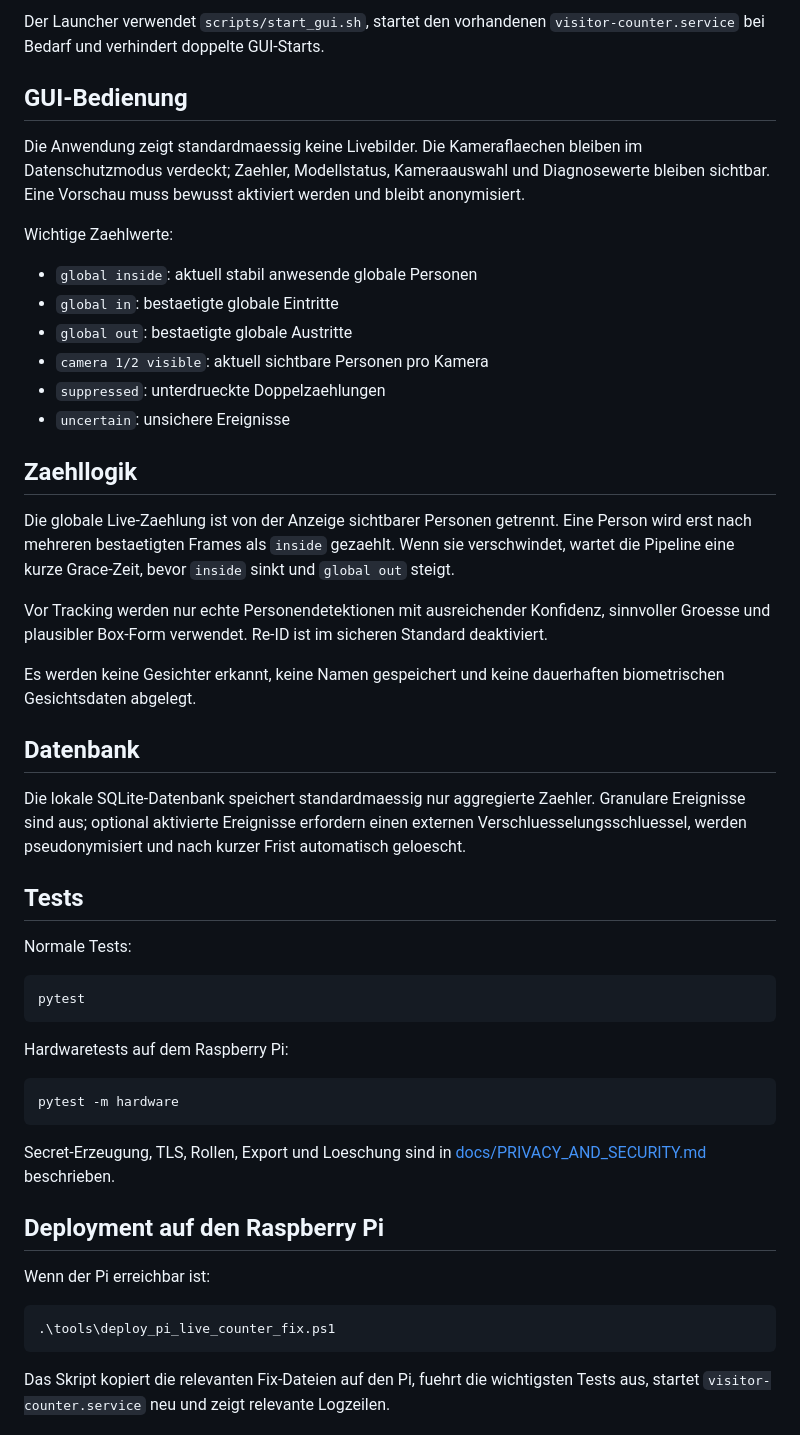
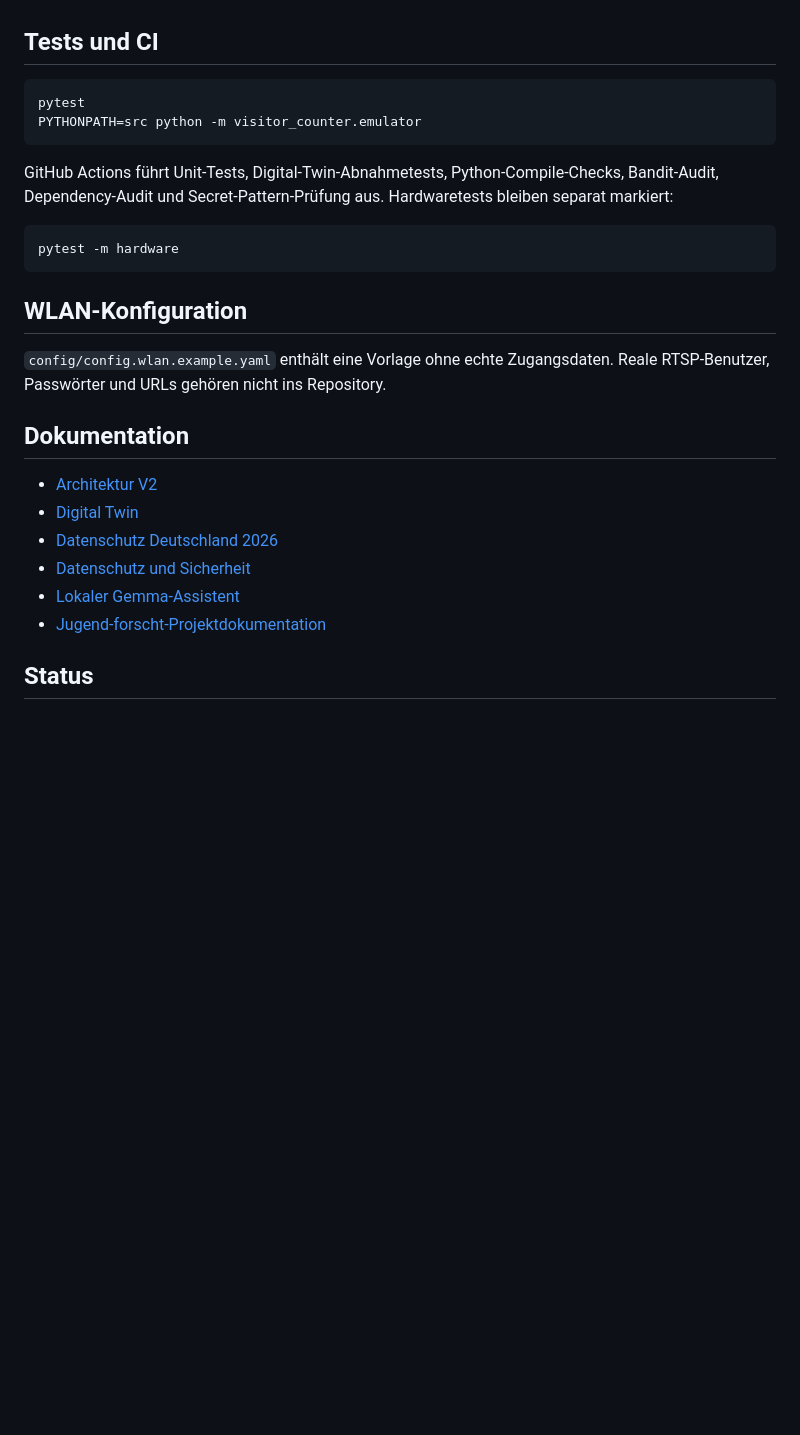
Before and after one commit to 1234Taschenlampe/PersonenZ-hler, a Markdown page: README.md, the part around one of its changes. Rendered like a GitHub page; blank space fills up the shorter version.

````diff
--- a/README.md
+++ b/README.md
@@ -71,53 +63,28 @@ Das erstellt:
-Der Launcher verwendet `scripts/start_gui.sh`, startet den vorhandenen `visitor-counter.service` bei Bedarf und verhindert doppelte GUI-Starts.
-
-## GUI-Bedienung
-
-Die Anwendung zeigt standardmaessig keine Livebilder. Die Kameraflaechen bleiben im Datenschutzmodus verdeckt; Zaehler, Modellstatus, Kameraauswahl und Diagnosewerte bleiben sichtbar. Eine Vorschau muss bewusst aktiviert werden und bleibt anonymisiert.
-
-Wichtige Zaehlwerte:
-
-- `global inside`: aktuell stabil anwesende globale Personen
-- `global in`: bestaetigte globale Eintritte
-- `global out`: bestaetigte globale Austritte
-- `camera 1/2 visible`: aktuell sichtbare Personen pro Kamera
-- `suppressed`: unterdrueckte Doppelzaehlungen
-- `uncertain`: unsichere Ereignisse
-
-## Zaehllogik
-
-Die globale Live-Zaehlung ist von der Anzeige sichtbarer Personen getrennt. Eine Person wird erst nach mehreren bestaetigten Frames als `inside` gezaehlt. Wenn sie verschwindet, wartet die Pipeline eine kurze Grace-Zeit, bevor `inside` sinkt und `global out` steigt.
-
-Vor Tracking werden nur echte Personendetektionen mit ausreichender Konfidenz, sinnvoller Groesse und plausibler Box-Form verwendet. Re-ID ist im sicheren Standard deaktiviert.
-
-Es werden keine Gesichter erkannt, keine Namen gespeichert und keine dauerhaften biometrischen Gesichtsdaten abgelegt.
-
-## Datenbank
-
-Die lokale SQLite-Datenbank speichert standardmaessig nur aggregierte Zaehler. Granulare Ereignisse sind aus; optional aktivierte Ereignisse erfordern einen externen Verschluesselungsschluessel, werden pseudonymisiert und nach kurzer Frist automatisch geloescht.
-
-## Tests
-
-Normale Tests:
+## Tests und CI
 
 ```bash
 pytest
+PYTHONPATH=src python -m visitor_counter.emulator
 ```
 
-Hardwaretests auf dem Raspberry Pi:
+GitHub Actions führt Unit-Tests, Digital-Twin-Abnahmetests, Python-Compile-Checks, Bandit-Audit, Dependency-Audit und Secret-Pattern-Prüfung aus. Hardwaretests bleiben separat markiert:
 
 ```bash
 pytest -m hardware
 ```
 
-Secret-Erzeugung, TLS, Rollen, Export und Loeschung sind in [docs/PRIVACY_AND_SECURITY.md](docs/PRIVACY_AND_SECURITY.md) beschrieben.
+## WLAN-Konfiguration
 
-## Deployment auf den Raspberry Pi
+`config/config.wlan.example.yaml` enthält eine Vorlage ohne echte Zugangsdaten. Reale RTSP-Benutzer, Passwörter und URLs gehören nicht ins Repository.
 
-Wenn der Pi erreichbar ist:
+## Dokumentation
 
-```powershell
-.\tools\deploy_pi_live_counter_fix.ps1
-```
+- [Architektur V2](docs/ARCHITECTURE_V2.md)
+- [Digital Twin](docs/EMULATOR.md)
+- [Datenschutz Deutschland 2026](docs/PRIVACY_GERMANY_2026.md)
+- [Datenschutz und Sicherheit](docs/PRIVACY_AND_SECURITY.md)
+- [Lokaler Gemma-Assistent](docs/LOCAL_AGENT.md)
+- [Jugend-forscht-Projektdokumentation](docs/JUGEND_FORSCHT_PROJECT.md)
 
-Das Skript kopiert die relevanten Fix-Dateien auf den Pi, fuehrt die wichtigsten Tests aus, startet `visitor-counter.service` neu und zeigt relevante Logzeilen.
+## Status
 
````
Also changed, not shown: other parts of README.md (+46 -83 lines).
